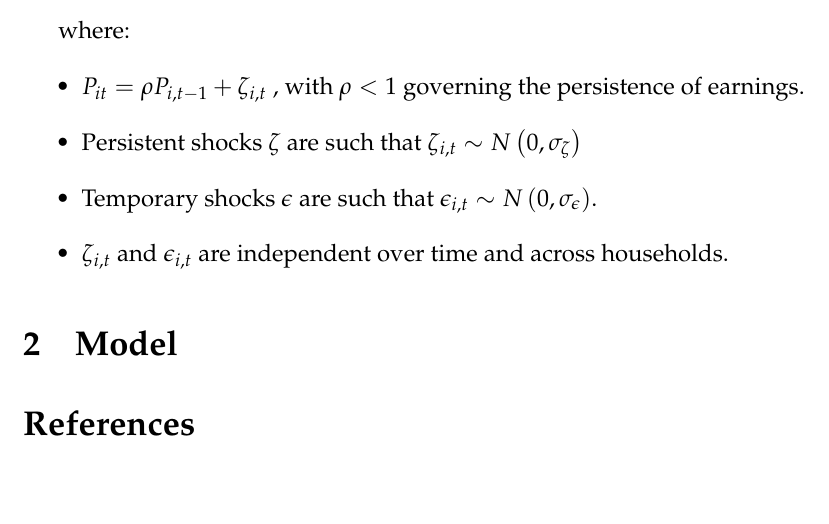
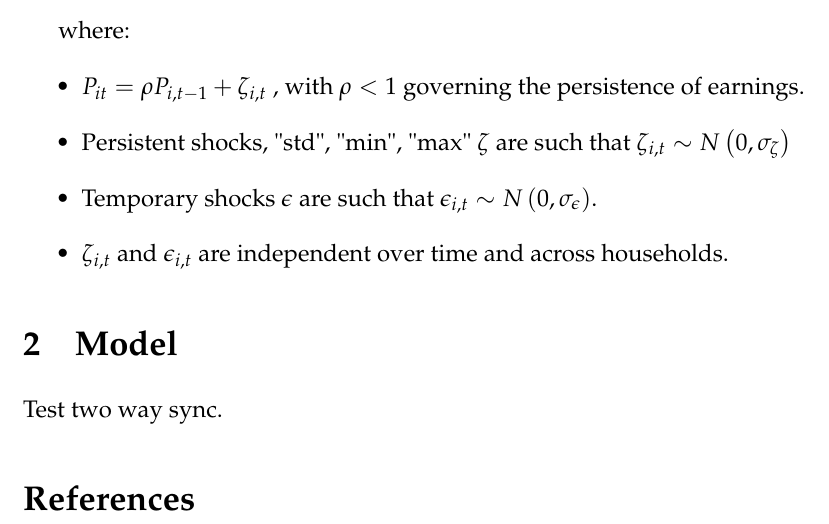
Before and after one commit to mitchv34/UW-Courses, a LaTeX document (04 - 2022 Fall/Econ 810 Advanded Macroeconomic Theory/Part 1/PS 1/document/ps1.tex): part of the page, cut so that both start at the same text, the shorter picture padded with empty space. Compiled offline with pdfLaTeX.

Commit message:
test two way sync

```diff
--- a/04 - 2022 Fall/Econ 810 Advanded Macroeconomic Theory/Part 1/PS 1/document/ps1.tex
+++ b/04 - 2022 Fall/Econ 810 Advanded Macroeconomic Theory/Part 1/PS 1/document/ps1.tex
@@ -25,13 +25,13 @@ Suppose household $i$ receive after-tax income $Y_{i t}$, which takes the form:
 where:
 \begin{itemize}
     \item $P_{i t}=\rho P_{i, t-1}+\zeta_{i, t}$ , with $\rho<1$ governing the persistence of earnings.
-    \item Persistent shocks $\zeta$ are such that $\zeta_{i, t} \sim N\left(0, \sigma_{\zeta}\right)$
+    \item Persistent shocks, "std", "min", "max" $\zeta$ are such that $\zeta_{i, t} \sim N\left(0, \sigma_{\zeta}\right)$
     \item Temporary shocks $\epsilon$ are such that  $\epsilon_{i, t} \sim N\left(0, \sigma_{\epsilon}\right)$.
     \item $\zeta_{i, t}$ and $\epsilon_{i, t}$ are independent over time and across households.
 \end{itemize}
 
 \section{Model}
-
+Test two way sync.
 \bibliographystyle{chicago}
 \bibliography{references}
 
```
Also changed, not shown: 04 - 2022 Fall/Econ 810 Advanded Macroeconomic Theory/Part 1/PS 1/document/ps1.pdf (added), 7 other files.
